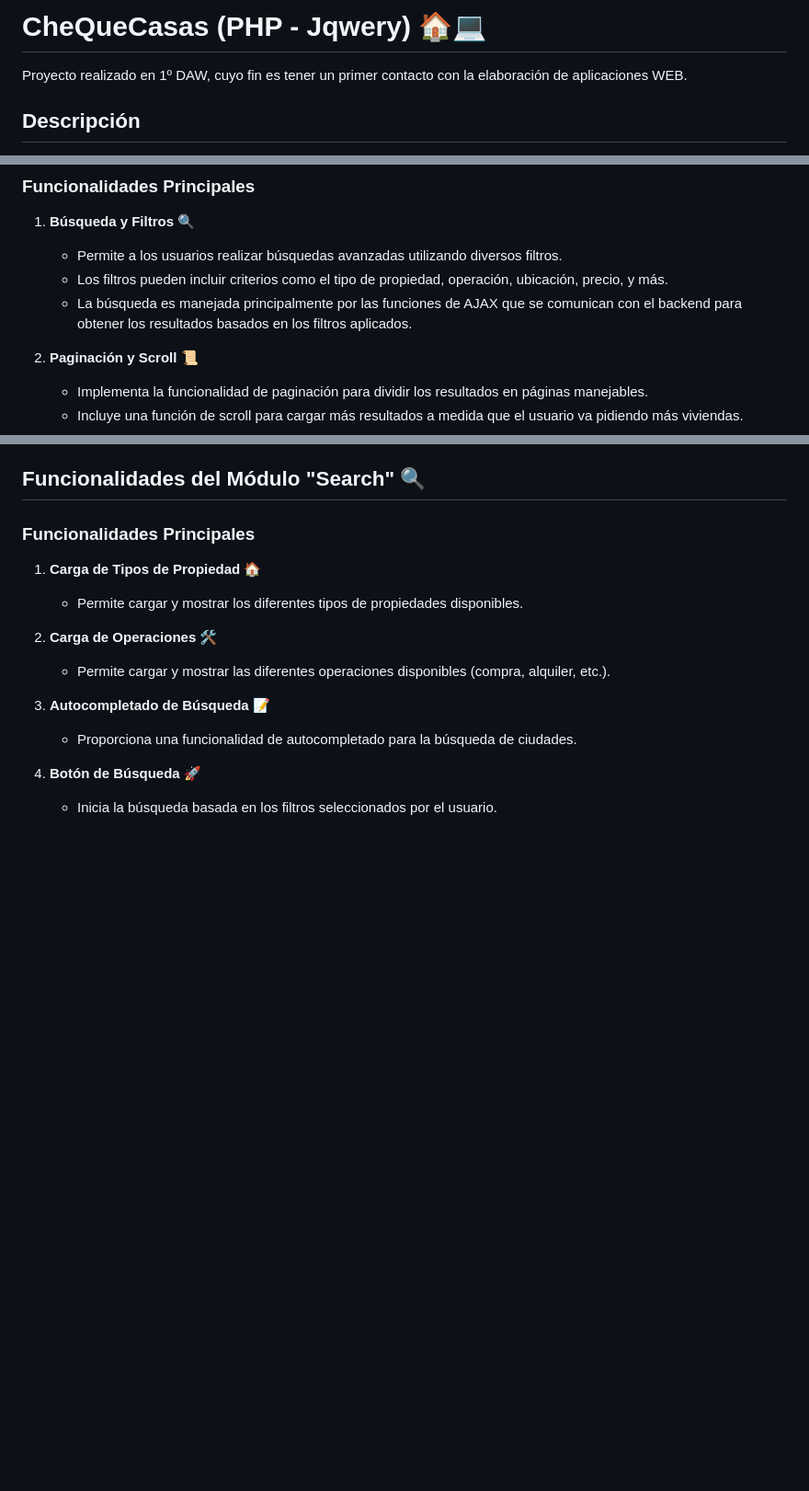
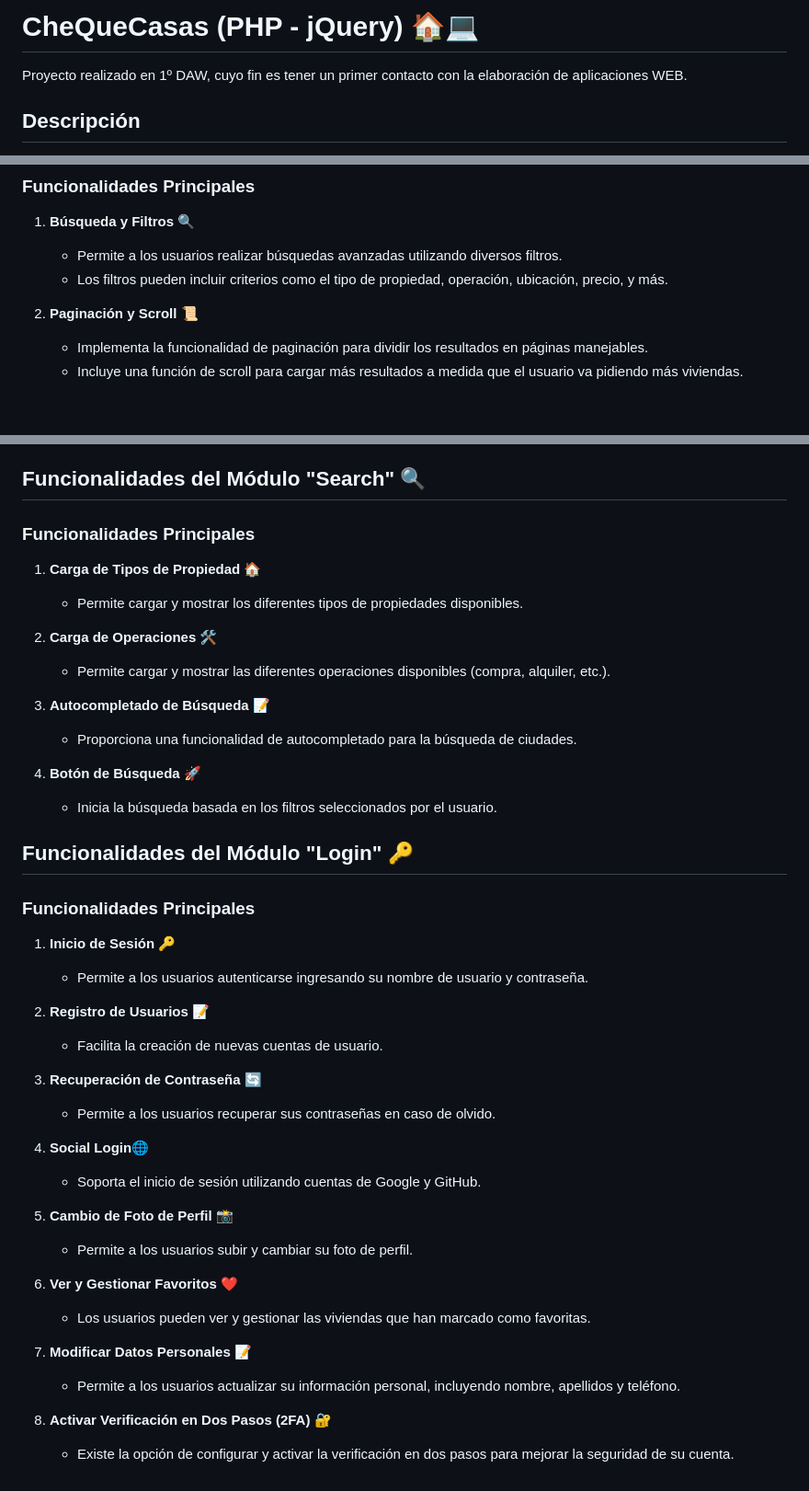
Before and after one commit to Llorens19/CheQueCasas-Famework, a Markdown page: README.md, 3 parts joined by grey strips. Shown at 92% size. GitHub-like rendering; blank space fills up the shorter version.

Commit message:
Modulo Login

```diff
--- a/README.md
+++ b/README.md
@@ -1,4 +1,4 @@
-# CheQueCasas (PHP - Jqwery) 🏠💻
+# CheQueCasas (PHP - jQuery) 🏠💻
 
 Proyecto realizado en 1º DAW, cuyo fin es tener un primer contacto con la elaboración de aplicaciones WEB.
 
@@ -46,7 +46,6 @@ Proyecto realizado en 1º DAW, cuyo fin es tener un primer contacto con la elabo
 1. **Búsqueda y Filtros 🔍**
    - Permite a los usuarios realizar búsquedas avanzadas utilizando diversos filtros.
    - Los filtros pueden incluir criterios como el tipo de propiedad, operación, ubicación, precio, y más.
-   - La búsqueda es manejada principalmente por las funciones de AJAX que se comunican con el backend para obtener los resultados basados en los filtros aplicados.
 
 2. **Paginación y Scroll 📜**
    - Implementa la funcionalidad de paginación para dividir los resultados en páginas manejables.
@@ -79,3 +78,31 @@ Proyecto realizado en 1º DAW, cuyo fin es tener un primer contacto con la elabo
 
 4. **Botón de Búsqueda 🚀**
    - Inicia la búsqueda basada en los filtros seleccionados por el usuario.
+
+## Funcionalidades del Módulo "Login" 🔑
+
+### Funcionalidades Principales
+
+1. **Inicio de Sesión 🔑**
+   - Permite a los usuarios autenticarse ingresando su nombre de usuario y contraseña.
+
+2. **Registro de Usuarios 📝**
+   - Facilita la creación de nuevas cuentas de usuario.
+
+3. **Recuperación de Contraseña 🔄**
+   - Permite a los usuarios recuperar sus contraseñas en caso de olvido.
+
+4. **Social Login🌐**
+   - Soporta el inicio de sesión utilizando cuentas de Google y GitHub.
+
+5. **Cambio de Foto de Perfil 📸**
+   - Permite a los usuarios subir y cambiar su foto de perfil.
+
+6. **Ver y Gestionar Favoritos ❤️**
+   - Los usuarios pueden ver y gestionar las viviendas que han marcado como favoritas.
+
+7. **Modificar Datos Personales 📝**
+   - Permite a los usuarios actualizar su información personal, incluyendo nombre, apellidos y teléfono.
+
+8. **Activar Verificación en Dos Pasos (2FA) 🔐**
+   - Existe la opción de configurar y activar la verificación en dos pasos para mejorar la seguridad de su cuenta.
```
